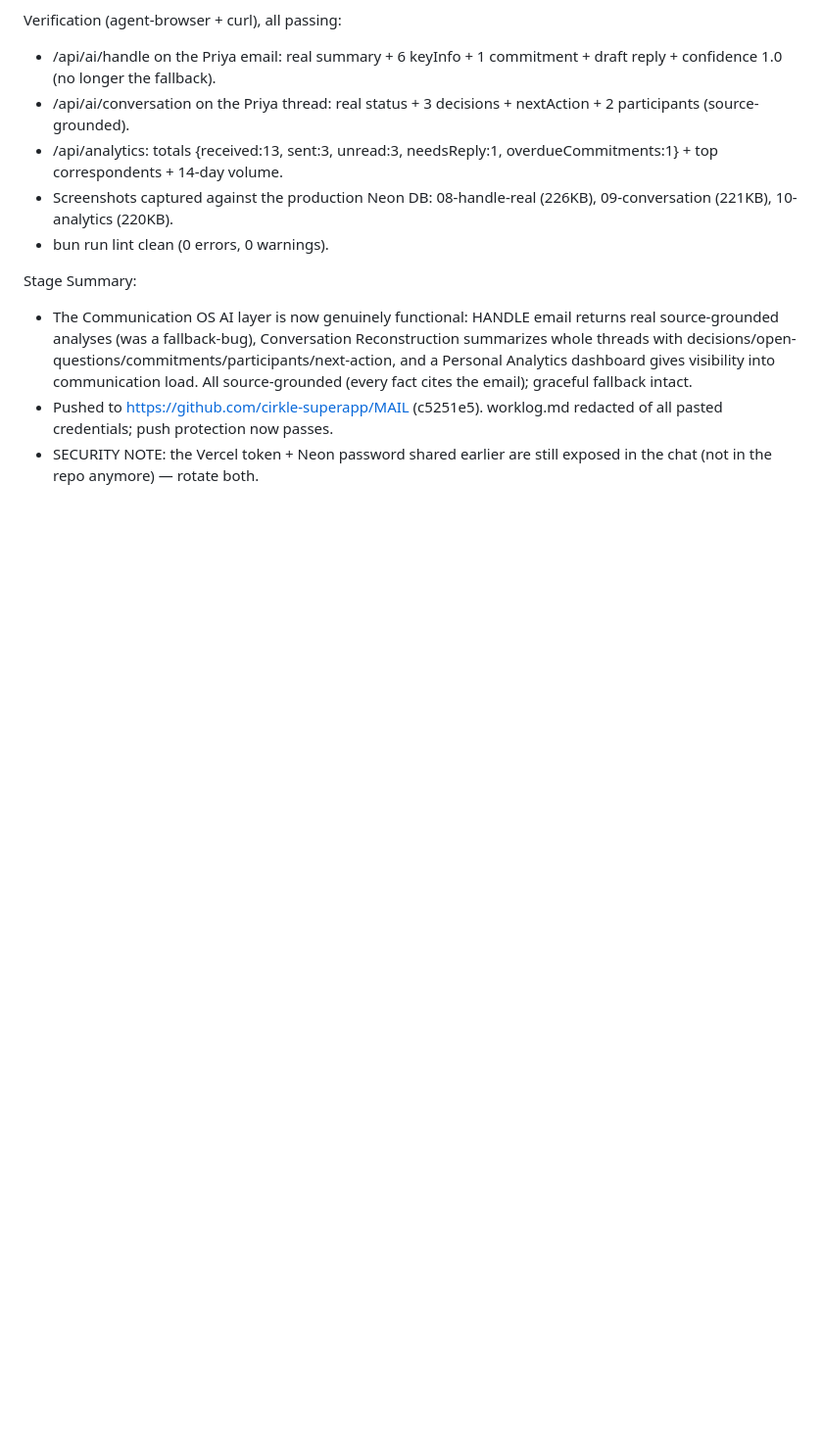
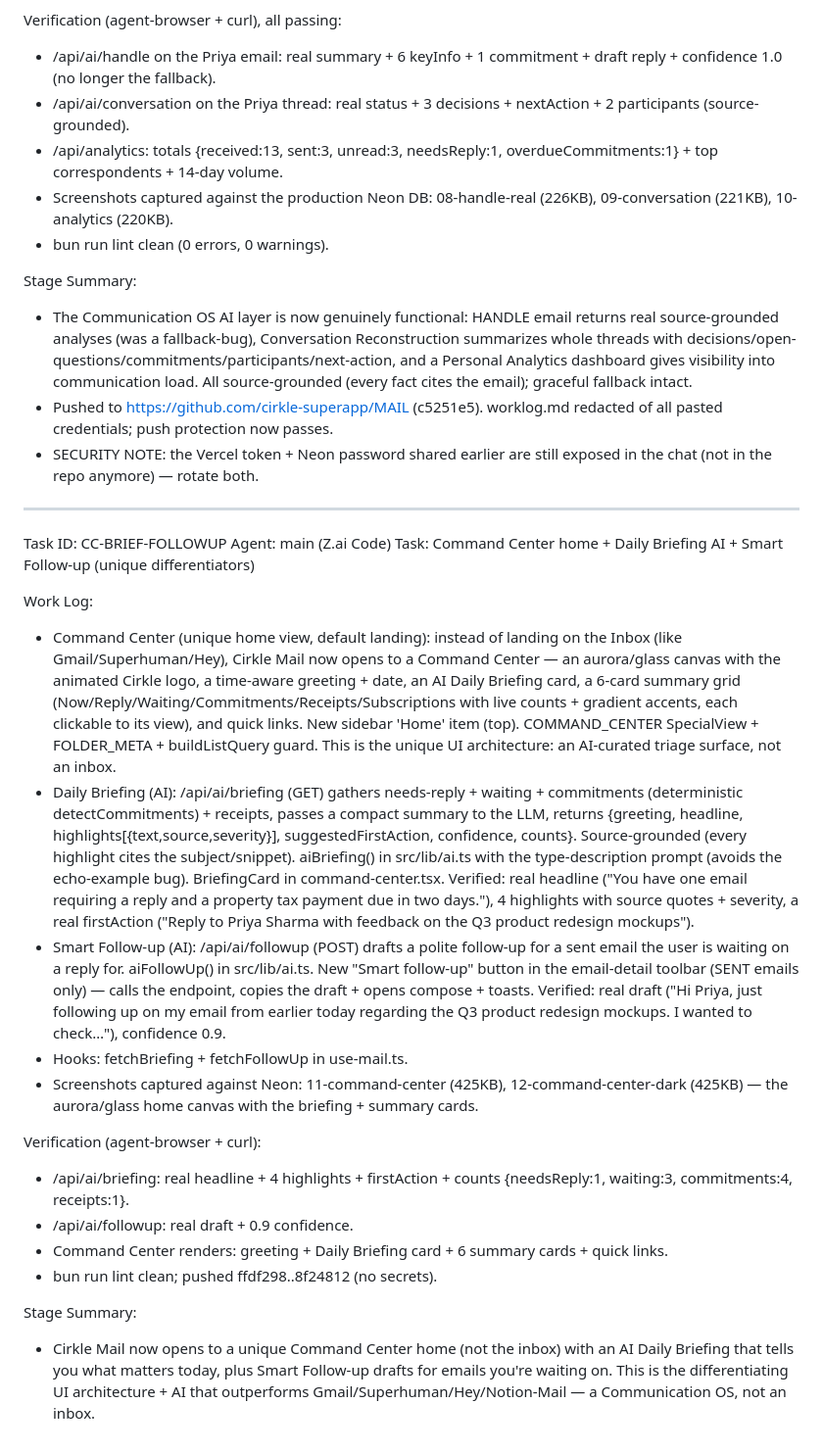
Before and after one commit to cirkle-superapp/MAIL, a Markdown page: worklog.md, the part around the change. Shown at 98% size. GitHub-like rendering; blank space fills up the shorter version.

Commit message:
docs: worklog (Command Center + Daily Briefing + Smart Follow-up)

```diff
--- a/worklog.md
+++ b/worklog.md
@@ -361,3 +361,24 @@ Stage Summary:
 - The Communication OS AI layer is now genuinely functional: HANDLE email returns real source-grounded analyses (was a fallback-bug), Conversation Reconstruction summarizes whole threads with decisions/open-questions/commitments/participants/next-action, and a Personal Analytics dashboard gives visibility into communication load. All source-grounded (every fact cites the email); graceful fallback intact.
 - Pushed to https://github.com/cirkle-superapp/MAIL (c5251e5). worklog.md redacted of all pasted credentials; push protection now passes.
 - SECURITY NOTE: the Vercel token + Neon password shared earlier are still exposed in the chat (not in the repo anymore) — rotate both.
+
+---
+Task ID: CC-BRIEF-FOLLOWUP
+Agent: main (Z.ai Code)
+Task: Command Center home + Daily Briefing AI + Smart Follow-up (unique differentiators)
+
+Work Log:
+- Command Center (unique home view, default landing): instead of landing on the Inbox (like Gmail/Superhuman/Hey), Cirkle Mail now opens to a Command Center — an aurora/glass canvas with the animated Cirkle logo, a time-aware greeting + date, an AI Daily Briefing card, a 6-card summary grid (Now/Reply/Waiting/Commitments/Receipts/Subscriptions with live counts + gradient accents, each clickable to its view), and quick links. New sidebar 'Home' item (top). COMMAND_CENTER SpecialView + FOLDER_META + buildListQuery guard. This is the unique UI architecture: an AI-curated triage surface, not an inbox.
+- Daily Briefing (AI): /api/ai/briefing (GET) gathers needs-reply + waiting + commitments (deterministic detectCommitments) + receipts, passes a compact summary to the LLM, returns {greeting, headline, highlights[{text,source,severity}], suggestedFirstAction, confidence, counts}. Source-grounded (every highlight cites the subject/snippet). aiBriefing() in src/lib/ai.ts with the type-description prompt (avoids the echo-example bug). BriefingCard in command-center.tsx. Verified: real headline ("You have one email requiring a reply and a property tax payment due in two days."), 4 highlights with source quotes + severity, a real firstAction ("Reply to Priya Sharma with feedback on the Q3 product redesign mockups").
+- Smart Follow-up (AI): /api/ai/followup (POST) drafts a polite follow-up for a sent email the user is waiting on a reply for. aiFollowUp() in src/lib/ai.ts. New "Smart follow-up" button in the email-detail toolbar (SENT emails only) — calls the endpoint, copies the draft + opens compose + toasts. Verified: real draft ("Hi Priya, just following up on my email from earlier today regarding the Q3 product redesign mockups. I wanted to check…"), confidence 0.9.
+- Hooks: fetchBriefing + fetchFollowUp in use-mail.ts.
+- Screenshots captured against Neon: 11-command-center (425KB), 12-command-center-dark (425KB) — the aurora/glass home canvas with the briefing + summary cards.
+
+Verification (agent-browser + curl):
+- /api/ai/briefing: real headline + 4 highlights + firstAction + counts {needsReply:1, waiting:3, commitments:4, receipts:1}.
+- /api/ai/followup: real draft + 0.9 confidence.
+- Command Center renders: greeting + Daily Briefing card + 6 summary cards + quick links.
+- bun run lint clean; pushed ffdf298..8f24812 (no secrets).
+
+Stage Summary:
+- Cirkle Mail now opens to a unique Command Center home (not the inbox) with an AI Daily Briefing that tells you what matters today, plus Smart Follow-up drafts for emails you're waiting on. This is the differentiating UI architecture + AI that outperforms Gmail/Superhuman/Hey/Notion-Mail — a Communication OS, not an inbox.
```
